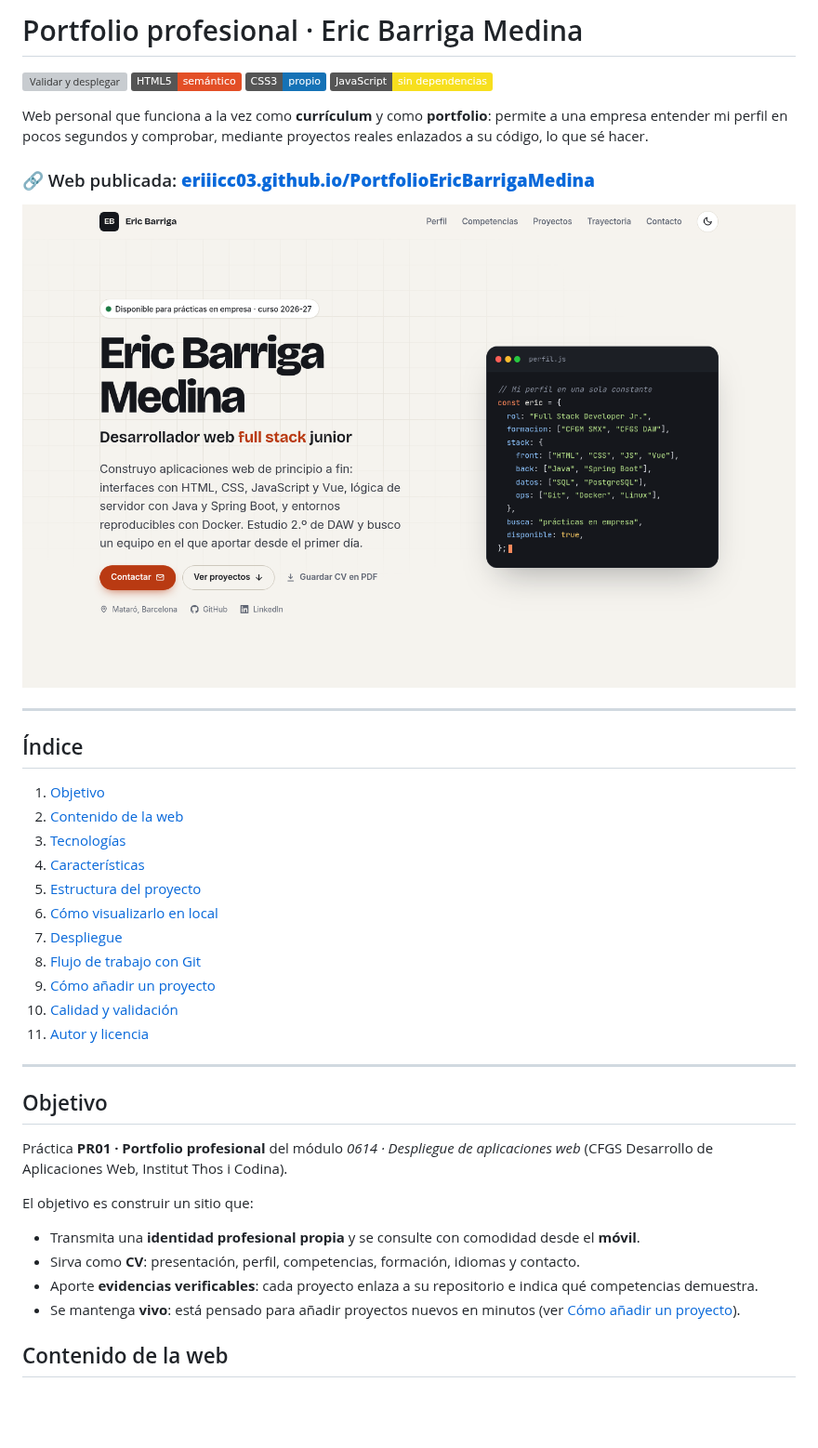
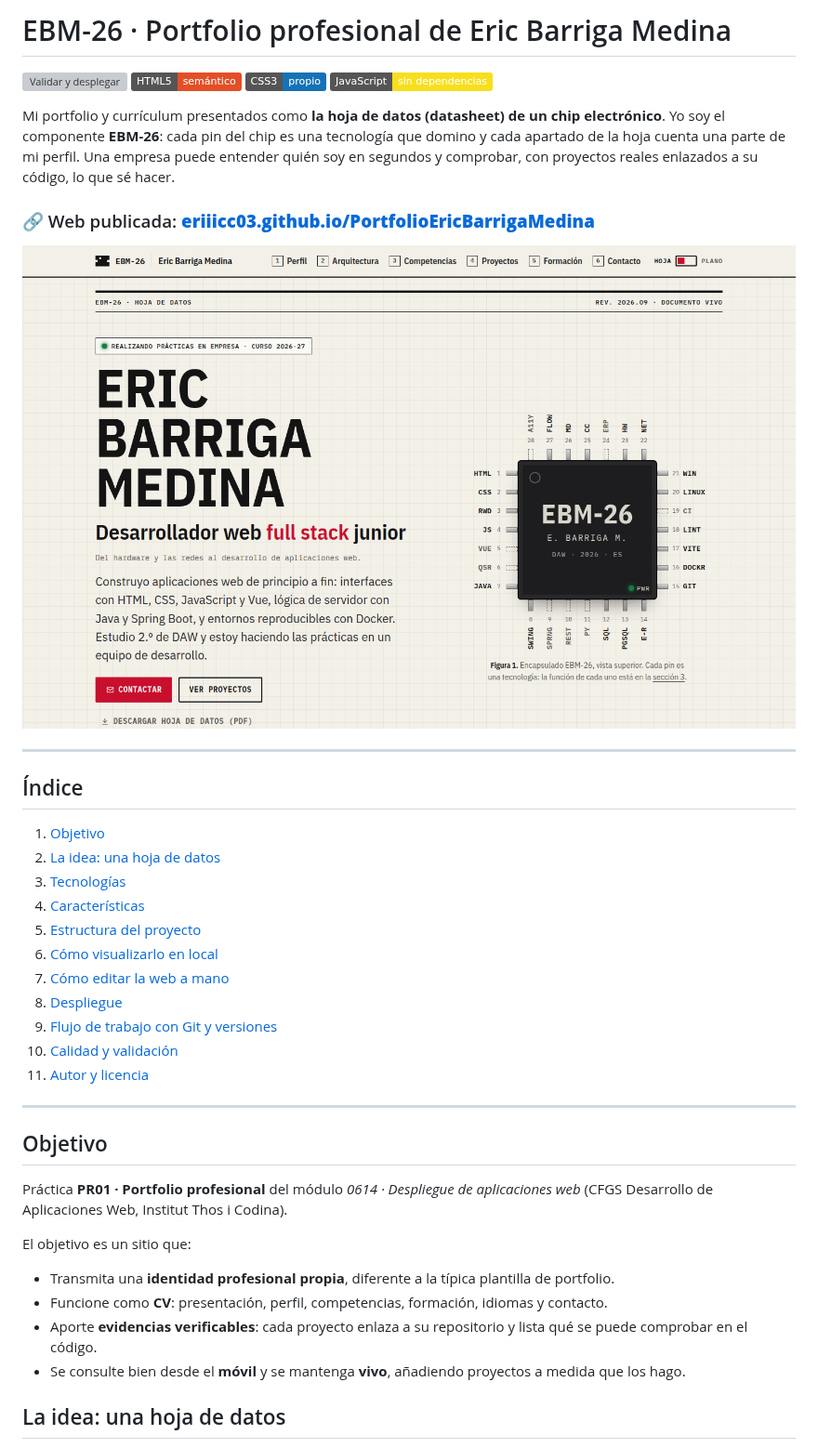
Before and after one commit to Eriiicc03/PortfolioEricBarrigaMedina, a Markdown page: README.md, the part around one of its changes. Shown at 93% size. GitHub-like rendering; pictures changed too: docs/captura-escritorio.png (deleted), docs/captura-hoja.png (added); badges without logos; blank space fills up the shorter version; grey boxes are pictures that could not be loaded.

```diff
--- a/README.md
+++ b/README.md
@@ -1,31 +1,32 @@
-# Portfolio profesional · Eric Barriga Medina
+# EBM-26 · Portfolio profesional de Eric Barriga Medina
 
 [![Validar y desplegar](https://github.com/Eriiicc03/PortfolioEricBarrigaMedina/actions/workflows/deploy.yml/badge.svg)](https://github.com/Eriiicc03/PortfolioEricBarrigaMedina/actions/workflows/deploy.yml)
 ![HTML5](https://img.shields.io/badge/HTML5-semántico-e34f26)
 ![CSS3](https://img.shields.io/badge/CSS3-propio-1572b6)
 ![JavaScript](https://img.shields.io/badge/JavaScript-sin_dependencias-f7df1e)
 
-Web personal que funciona a la vez como **currículum** y como **portfolio**: permite a una empresa
-entender mi perfil en pocos segundos y comprobar, mediante proyectos reales enlazados a su código,
-lo que sé hacer.
+Mi portfolio y currículum presentados como **la hoja de datos (datasheet) de un chip electrónico**.
+Yo soy el componente **EBM-26**: cada pin del chip es una tecnología que domino y cada apartado de la
+hoja cuenta una parte de mi perfil. Una empresa puede entender quién soy en segundos y comprobar,
+con proyectos reales enlazados a su código, lo que sé hacer.
 
 ### 🔗 Web publicada: **[eriiicc03.github.io/PortfolioEricBarrigaMedina](https://eriiicc03.github.io/PortfolioEricBarrigaMedina/)**
 
-![Captura de la portada del portfolio en escritorio](docs/captura-escritorio.png)
+![Portada del portfolio: el chip EBM-26 con sus 28 pines](docs/captura-hoja.png)
 
 ---
 
 ## Índice
 
 1. [Objetivo](#objetivo)
-2. [Contenido de la web](#contenido-de-la-web)
+2. [La idea: una hoja de datos](#la-idea-una-hoja-de-datos)
 3. [Tecnologías](#tecnologías)
 4. [Características](#características)
 5. [Estructura del proyecto](#estructura-del-proyecto)
 6. [Cómo visualizarlo en local](#cómo-visualizarlo-en-local)
-7. [Despliegue](#despliegue)
-8. [Flujo de trabajo con Git](#flujo-de-trabajo-con-git)
-9. [Cómo añadir un proyecto](#cómo-añadir-un-proyecto)
+7. [Cómo editar la web a mano](#cómo-editar-la-web-a-mano)
+8. [Despliegue](#despliegue)
+9. [Flujo de trabajo con Git y versiones](#flujo-de-trabajo-con-git-y-versiones)
 10. [Calidad y validación](#calidad-y-validación)
 11. [Autor y licencia](#autor-y-licencia)
 
@@ -36,12 +37,12 @@ lo que sé hacer.
 Práctica **PR01 · Portfolio profesional** del módulo *0614 · Despliegue de aplicaciones web*
 (CFGS Desarrollo de Aplicaciones Web, Institut Thos i Codina).
 
-El objetivo es construir un sitio que:
+El objetivo es un sitio que:
 
-- Transmita una **identidad profesional propia** y se consulte con comodidad desde el **móvil**.
-- Sirva como **CV**: presentación, perfil, competencias, formación, idiomas y contacto.
-- Aporte **evidencias verificables**: cada proyecto enlaza a su repositorio e indica qué competencias demuestra.
-- Se mantenga **vivo**: está pensado para añadir proyectos nuevos en minutos (ver [Cómo añadir un proyecto](#cómo-añadir-un-proyecto)).
+- Transmita una **identidad profesional propia**, diferente a la típica plantilla de portfolio.
+- Funcione como **CV**: presentación, perfil, competencias, formación, idiomas y contacto.
+- Aporte **evidencias verificables**: cada proyecto enlaza a su repositorio y lista qué se puede comprobar en el código.
+- Se consulte bien desde el **móvil** y se mantenga **vivo**, añadiendo proyectos a medida que los hago.
 
-## Contenido de la web
+## La idea: una hoja de datos
 
```
Also changed, not shown: other parts of README.md (+130 -112 lines), docs/captura-movil.png, docs/captura-plano.png (added), docs/cv-pdf.png (deleted), docs/hoja-de-datos-pdf.png (added).
